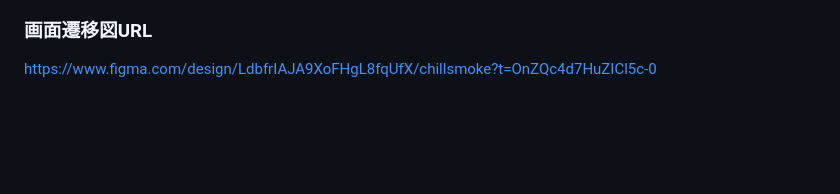
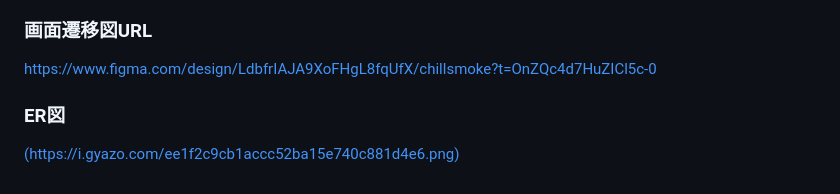
Before and after one commit to K2kitano02/chillsmoke, a Markdown page: README.md, the part around the change. Drawn GitHub-style; blank space fills up the shorter version.

Commit message:
add: ER図

```diff
--- a/README.md
+++ b/README.md
@@ -264,3 +264,6 @@ chillsmoke は、禁煙を強制せず、減らせた本数をお金として可
 
 ### 画面遷移図URL
 https://www.figma.com/design/LdbfrIAJA9XoFHgL8fqUfX/chillsmoke?t=OnZQc4d7HuZICl5c-0
+
+### ER図
+[(https://i.gyazo.com/ee1f2c9cb1accc52ba15e740c881d4e6.png)](https://gyazo.com/ee1f2c9cb1accc52ba15e740c881d4e6)
```
